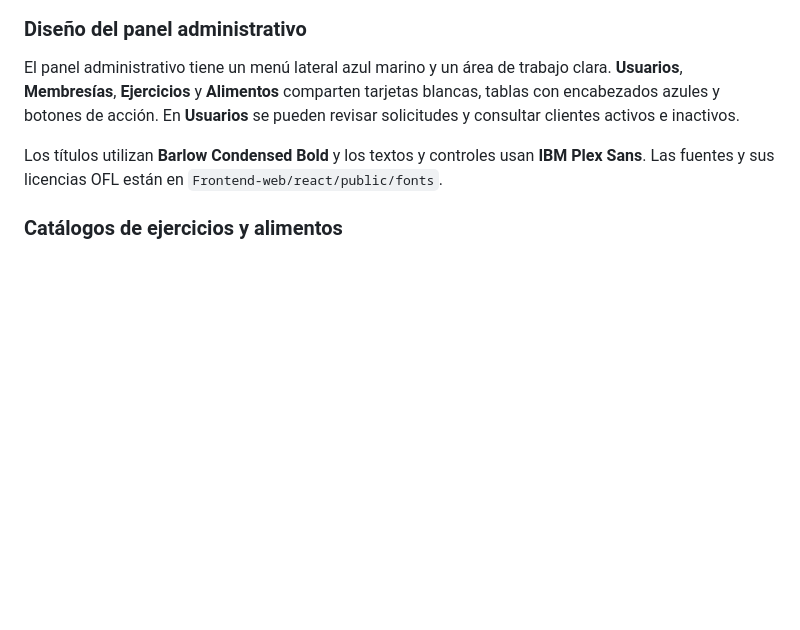
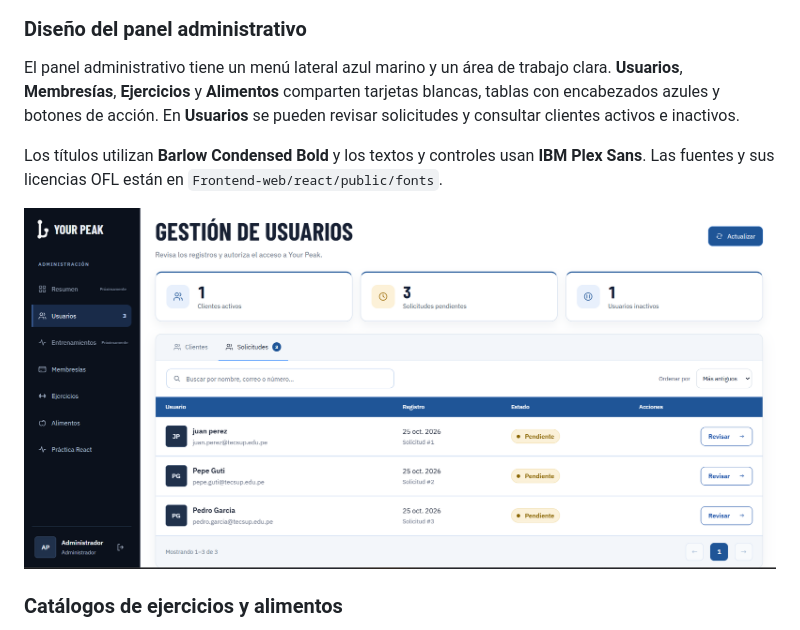
Before and after one commit to fabian-raam/YourPeak, a Markdown page: README.md, the part around the change. Drawn GitHub-style; pictures changed too: docs/images/panel-administrativo.png; blank space fills up the shorter version.

Commit message:
Actualiza la captura del panel administrativo

```diff
--- a/README.md
+++ b/README.md
@@ -120,6 +120,8 @@ Los formularios existentes mantienen su conexión con el backend.
 El panel administrativo tiene un menú lateral azul marino y un área de trabajo clara. **Usuarios**, **Membresías**, **Ejercicios** y **Alimentos** comparten tarjetas blancas, tablas con encabezados azules y botones de acción. En **Usuarios** se pueden revisar solicitudes y consultar clientes activos e inactivos.
 
 Los títulos utilizan **Barlow Condensed Bold** y los textos y controles usan **IBM Plex Sans**. Las fuentes y sus licencias OFL están en `Frontend-web/react/public/fonts`.
+
+![Panel administrativo de YourPeak en la vista Solicitudes, con cuentas de prueba](docs/images/panel-administrativo.png)
 
 ### Catálogos de ejercicios y alimentos
 
```
